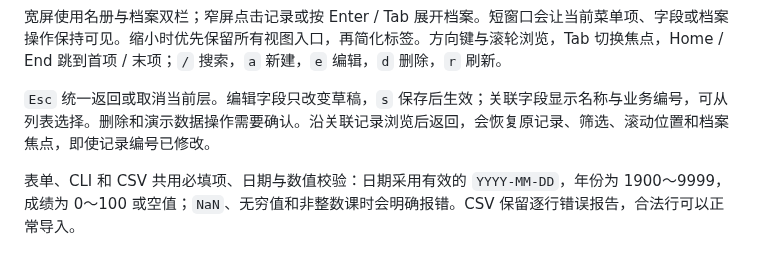
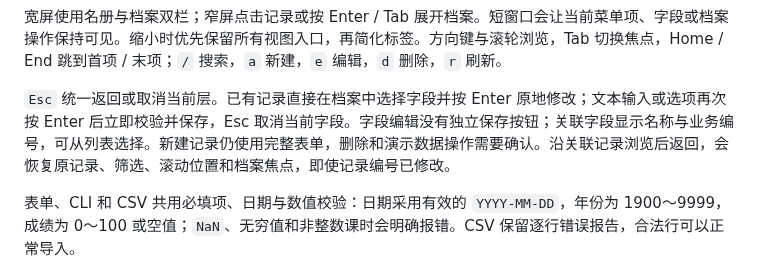
Before and after one commit to RinoPaw/xingyuan-sis, a Markdown page: README.md, the part around the change. GitHub-like rendering.

Commit message:
docs: describe direct field saves [skip ci]

```diff
--- a/README.md
+++ b/README.md
@@ -70,7 +70,7 @@ xy --basic
 
 宽屏使用名册与档案双栏；窄屏点击记录或按 Enter / Tab 展开档案。短窗口会让当前菜单项、字段或档案操作保持可见。缩小时优先保留所有视图入口，再简化标签。方向键与滚轮浏览，Tab 切换焦点，Home / End 跳到首项 / 末项；`/` 搜索，`a` 新建，`e` 编辑，`d` 删除，`r` 刷新。
 
-`Esc` 统一返回或取消当前层。编辑字段只改变草稿，`s` 保存后生效；关联字段显示名称与业务编号，可从列表选择。删除和演示数据操作需要确认。沿关联记录浏览后返回，会恢复原记录、筛选、滚动位置和档案焦点，即使记录编号已修改。
+`Esc` 统一返回或取消当前层。已有记录直接在档案中选择字段并按 Enter 原地修改；文本输入或选项再次按 Enter 后立即校验并保存，Esc 取消当前字段。字段编辑没有独立保存按钮；关联字段显示名称与业务编号，可从列表选择。新建记录仍使用完整表单，删除和演示数据操作需要确认。沿关联记录浏览后返回，会恢复原记录、筛选、滚动位置和档案焦点，即使记录编号已修改。
 
 表单、CLI 和 CSV 共用必填项、日期与数值校验：日期采用有效的 `YYYY-MM-DD`，年份为 1900～9999，成绩为 0～100 或空值；`NaN`、无穷值和非整数课时会明确报错。CSV 保留逐行错误报告，合法行可以正常导入。
 
```
